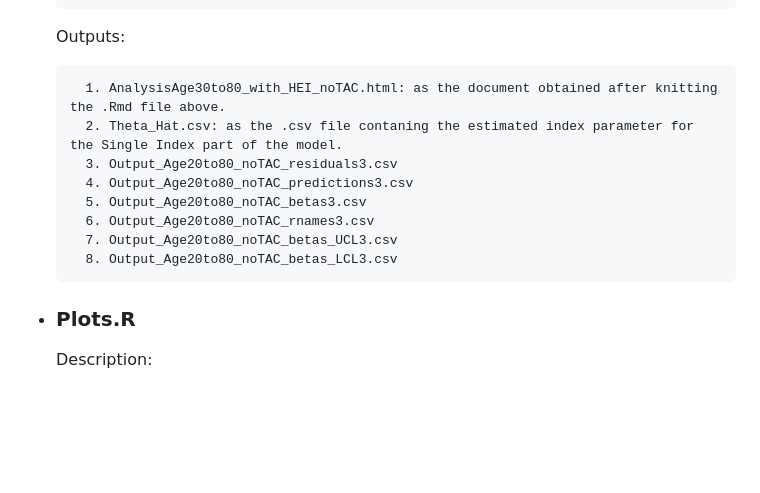
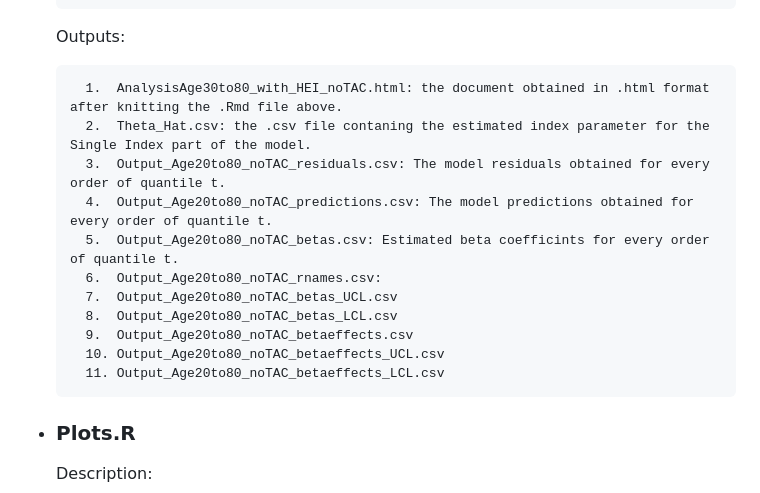
Before and after one commit to aghosal89/FSI_NHANES_Application, a Markdown page: README.md, the part around the change. Drawn GitHub-style; blank space fills up the shorter version.

```diff
--- a/README.md
+++ b/README.md
@@ -181,14 +181,17 @@ First create a folder in your computer and keep it as the working directory for
 
     Outputs:
 
-          1. AnalysisAge30to80_with_HEI_noTAC.html: as the document obtained after knitting the .Rmd file above.
-          2. Theta_Hat.csv: as the .csv file contaning the estimated index parameter for the Single Index part of the model.
-          3. Output_Age20to80_noTAC_residuals3.csv
-          4. Output_Age20to80_noTAC_predictions3.csv
-          5. Output_Age20to80_noTAC_betas3.csv
-          6. Output_Age20to80_noTAC_rnames3.csv
-          7. Output_Age20to80_noTAC_betas_UCL3.csv
-          8. Output_Age20to80_noTAC_betas_LCL3.csv
+          1.  AnalysisAge30to80_with_HEI_noTAC.html: the document obtained in .html format after knitting the .Rmd file above.
+          2.  Theta_Hat.csv: the .csv file contaning the estimated index parameter for the Single Index part of the model.
+          3.  Output_Age20to80_noTAC_residuals.csv: The model residuals obtained for every order of quantile t.
+          4.  Output_Age20to80_noTAC_predictions.csv: The model predictions obtained for every order of quantile t.
+          5.  Output_Age20to80_noTAC_betas.csv: Estimated beta coefficints for every order of quantile t.
+          6.  Output_Age20to80_noTAC_rnames.csv:
+          7.  Output_Age20to80_noTAC_betas_UCL.csv
+          8.  Output_Age20to80_noTAC_betas_LCL.csv
+          9.  Output_Age20to80_noTAC_betaeffects.csv
+          10. Output_Age20to80_noTAC_betaeffects_UCL.csv
+          11. Output_Age20to80_noTAC_betaeffects_LCL.csv
 
   - ### Plots.R
 
```
